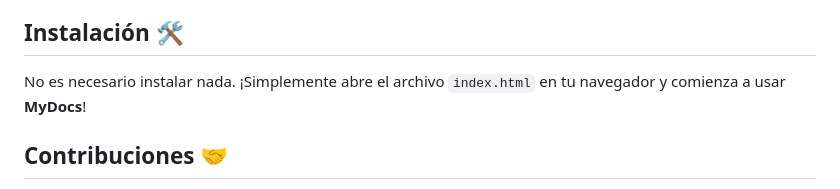
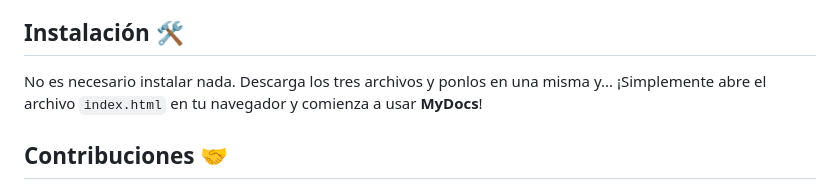
Before and after one commit to rsensomontojo/MyDocs_EditorDeTexto, a Markdown page: README.md, the part around the change. GitHub-like rendering.

Commit message:
Cambios en las funciona

```diff
--- a/README.md
+++ b/README.md
@@ -61,7 +61,7 @@
 
 ## Instalación 🛠️
 
-No es necesario instalar nada. ¡Simplemente abre el archivo `index.html` en tu navegador y comienza a usar **MyDocs**!
+No es necesario instalar nada. Descarga los tres archivos y ponlos en una misma y... ¡Simplemente abre el archivo `index.html` en tu navegador y comienza a usar **MyDocs**!
 
 ## Contribuciones 🤝
 
```
